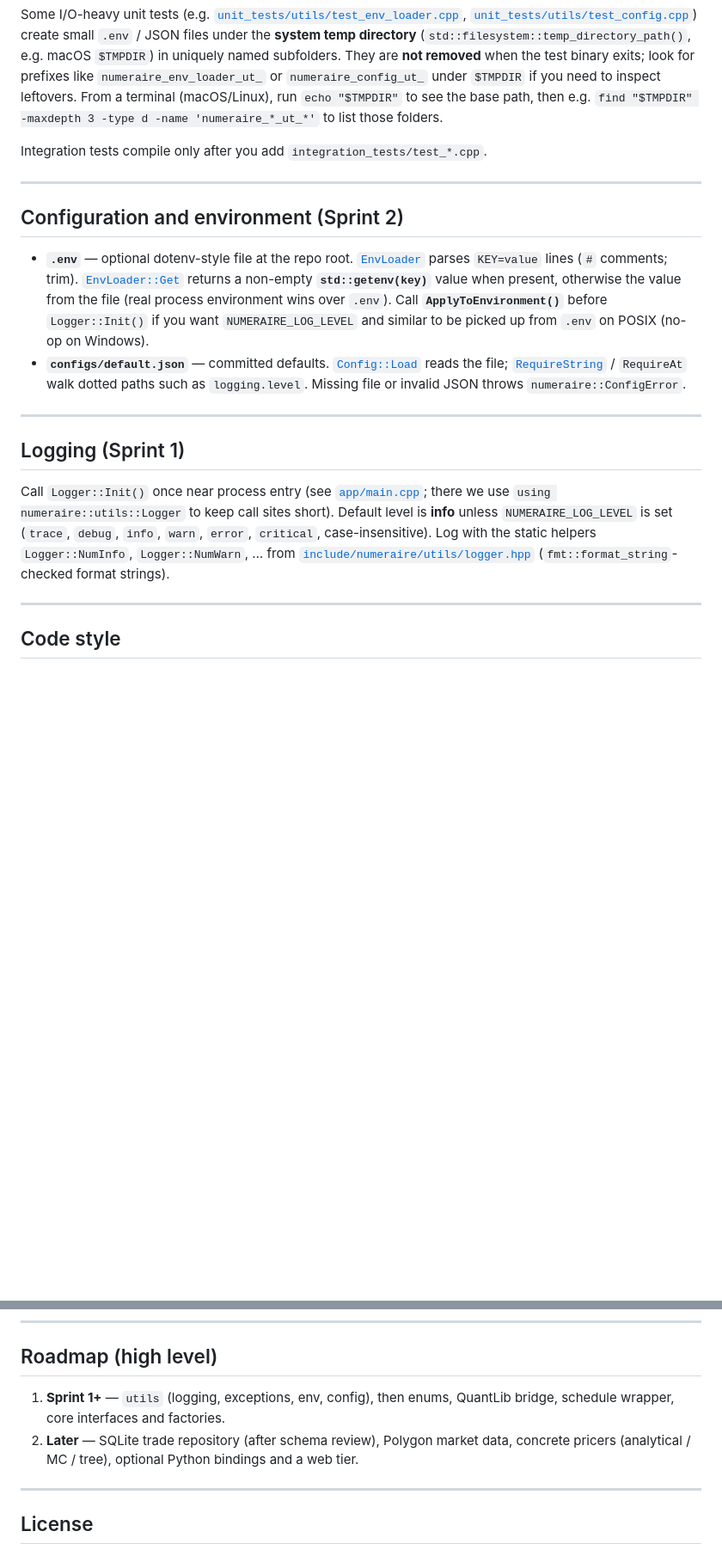
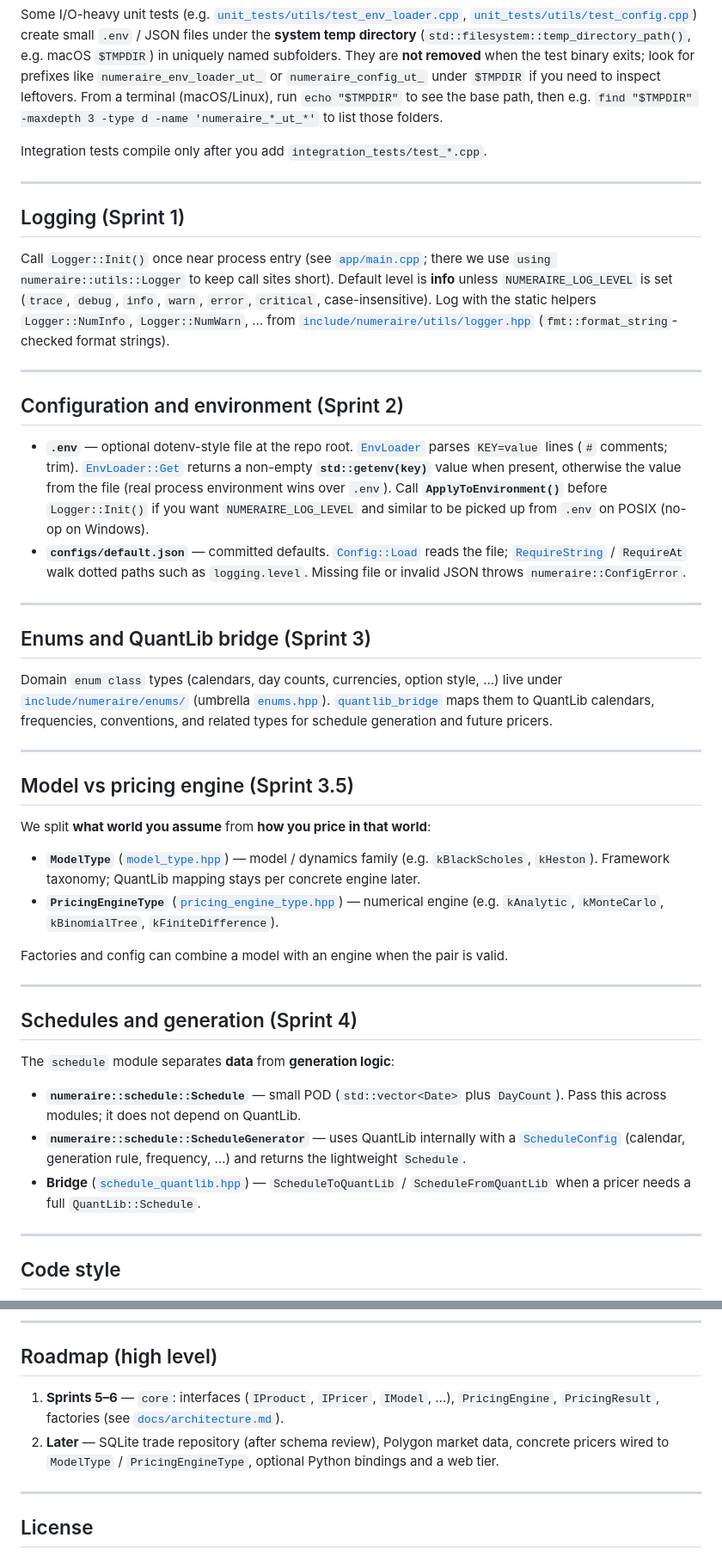
Before and after one commit to krzysiekbienias/numeraire, a Markdown page: README.md, 2 parts joined by grey strips. Shown at 86% size. Drawn GitHub-style; blank space fills up the shorter version.

```diff
--- a/README.md
+++ b/README.md
@@ -98,6 +104,18 @@ Integration tests compile only after you add `integration_tests/test_*.cpp`.
 
 ---
 
+## Logging (Sprint 1)
+
+Call `Logger::Init()` once near process entry (see [`app/main.cpp`](app/main.cpp);
+there we use `using numeraire::utils::Logger` to keep call sites short). Default
+level is **info** unless `NUMERAIRE_LOG_LEVEL` is set (`trace`, `debug`, `info`,
+`warn`, `error`, `critical`, case-insensitive). Log with the static helpers
+`Logger::NumInfo`, `Logger::NumWarn`, … from
+[`include/numeraire/utils/logger.hpp`](include/numeraire/utils/logger.hpp)
+(`fmt::format_string`-checked format strings).
+
+---
+
 ## Configuration and environment (Sprint 2)
 
 - **`.env`** — optional dotenv-style file at the repo root. [`EnvLoader`](include/numeraire/utils/env_loader.hpp)
@@ -111,15 +129,33 @@ Integration tests compile only after you add `integration_tests/test_*.cpp`.
 
 ---
 
-## Logging (Sprint 1)
+## Enums and QuantLib bridge (Sprint 3)
 
-Call `Logger::Init()` once near process entry (see [`app/main.cpp`](app/main.cpp);
-there we use `using numeraire::utils::Logger` to keep call sites short). Default
-level is **info** unless `NUMERAIRE_LOG_LEVEL` is set (`trace`, `debug`, `info`,
-`warn`, `error`, `critical`, case-insensitive). Log with the static helpers
-`Logger::NumInfo`, `Logger::NumWarn`, … from
-[`include/numeraire/utils/logger.hpp`](include/numeraire/utils/logger.hpp)
-(`fmt::format_string`-checked format strings).
+Domain `enum class` types (calendars, day counts, currencies, option style, …)
+live under [`include/numeraire/enums/`](include/numeraire/enums/) (umbrella
+[`enums.hpp`](include/numeraire/enums/enums.hpp)). [`quantlib_bridge`](include/numeraire/utils/quantlib_bridge.hpp)
+maps them to QuantLib calendars, frequencies, conventions, and related types for schedule generation and future pricers.
+
+---
+
+## Model vs pricing engine (Sprint 3.5)
+
+We split **what world you assume** from **how you price in that world**:
+
+- **`ModelType`** ([`model_type.hpp`](include/numeraire/enums/model_type.hpp)) — model / dynamics family (e.g. `kBlackScholes`, `kHeston`). Framework taxonomy; QuantLib mapping stays per concrete engine later.
+- **`PricingEngineType`** ([`pricing_engine_type.hpp`](include/numeraire/enums/pricing_engine_type.hpp)) — numerical engine (e.g. `kAnalytic`, `kMonteCarlo`, `kBinomialTree`, `kFiniteDifference`).
+
+Factories and config can combine a model with an engine when the pair is valid.
+
+---
+
+## Schedules and generation (Sprint 4)
+
+The `schedule` module separates **data** from **generation logic**:
+
+- **`numeraire::schedule::Schedule`** — small POD (`std::vector<Date>` plus `DayCount`). Pass this across modules; it does not depend on QuantLib.
+- **`numeraire::schedule::ScheduleGenerator`** — uses QuantLib internally with a [`ScheduleConfig`](include/numeraire/schedule/schedule_config.hpp) (calendar, generation rule, frequency, …) and returns the lightweight `Schedule`.
+- **Bridge** ([`schedule_quantlib.hpp`](include/numeraire/schedule/schedule_quantlib.hpp)) — `ScheduleToQuantLib` / `ScheduleFromQuantLib` when a pricer needs a full `QuantLib::Schedule`.
 
 ---
 
@@ -153,10 +189,9 @@ settings file already passes `--compile-commands-dir=${workspaceFolder}/build`).
 
 ## Roadmap (high level)
 
-1. **Sprint 1+** — `utils` (logging, exceptions, env, config), then enums,
-   QuantLib bridge, schedule wrapper, core interfaces and factories.
+1. **Sprints 5–6** — `core`: interfaces (`IProduct`, `IPricer`, `IModel`, …), `PricingEngine`, `PricingResult`, factories (see [`docs/architecture.md`](docs/architecture.md)).
 2. **Later** — SQLite trade repository (after schema review), Polygon market
-   data, concrete pricers (analytical / MC / tree), optional Python bindings
+   data, concrete pricers wired to `ModelType` / `PricingEngineType`, optional Python bindings
    and a web tier.
 
 ---
```
Also changed, not shown: other parts of README.md (+13 -7 lines).
